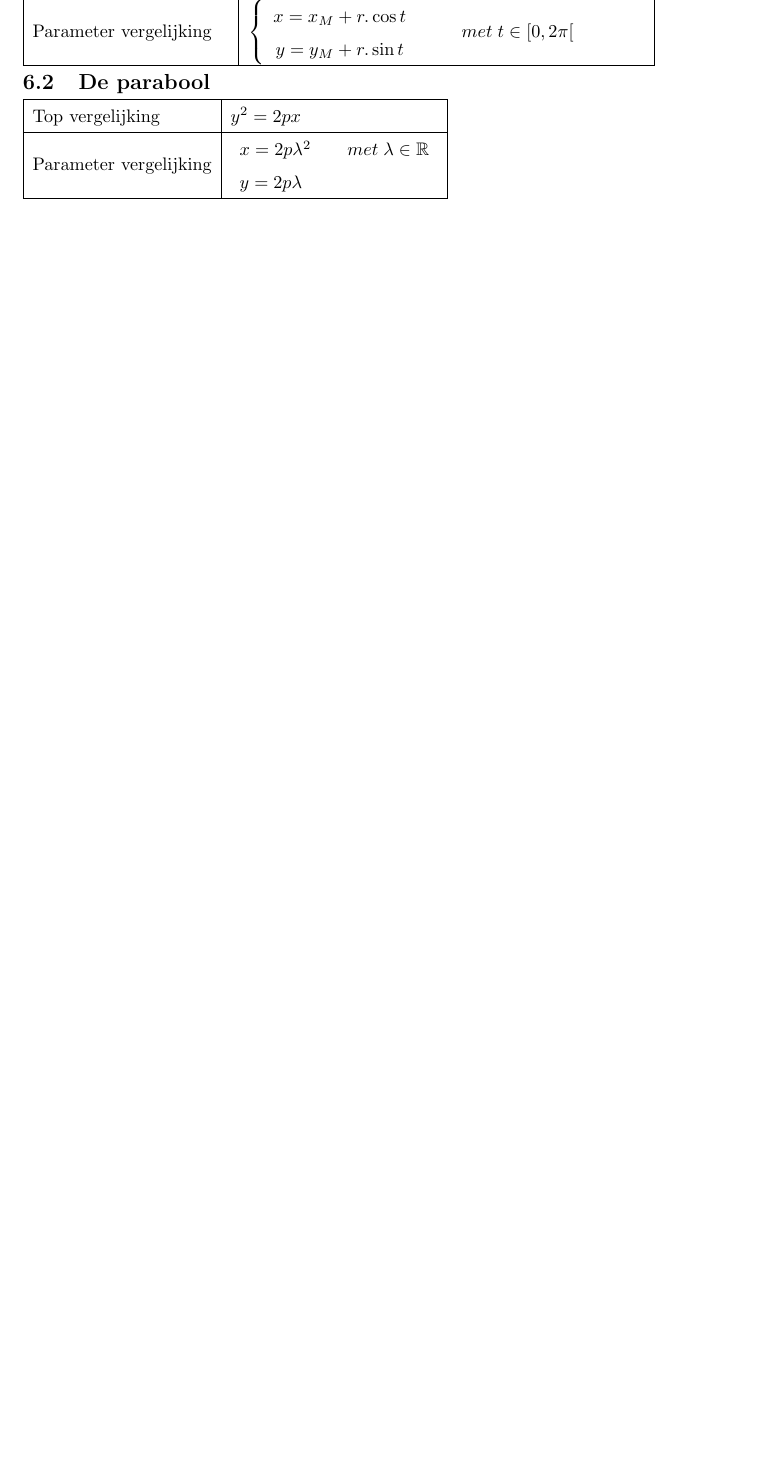
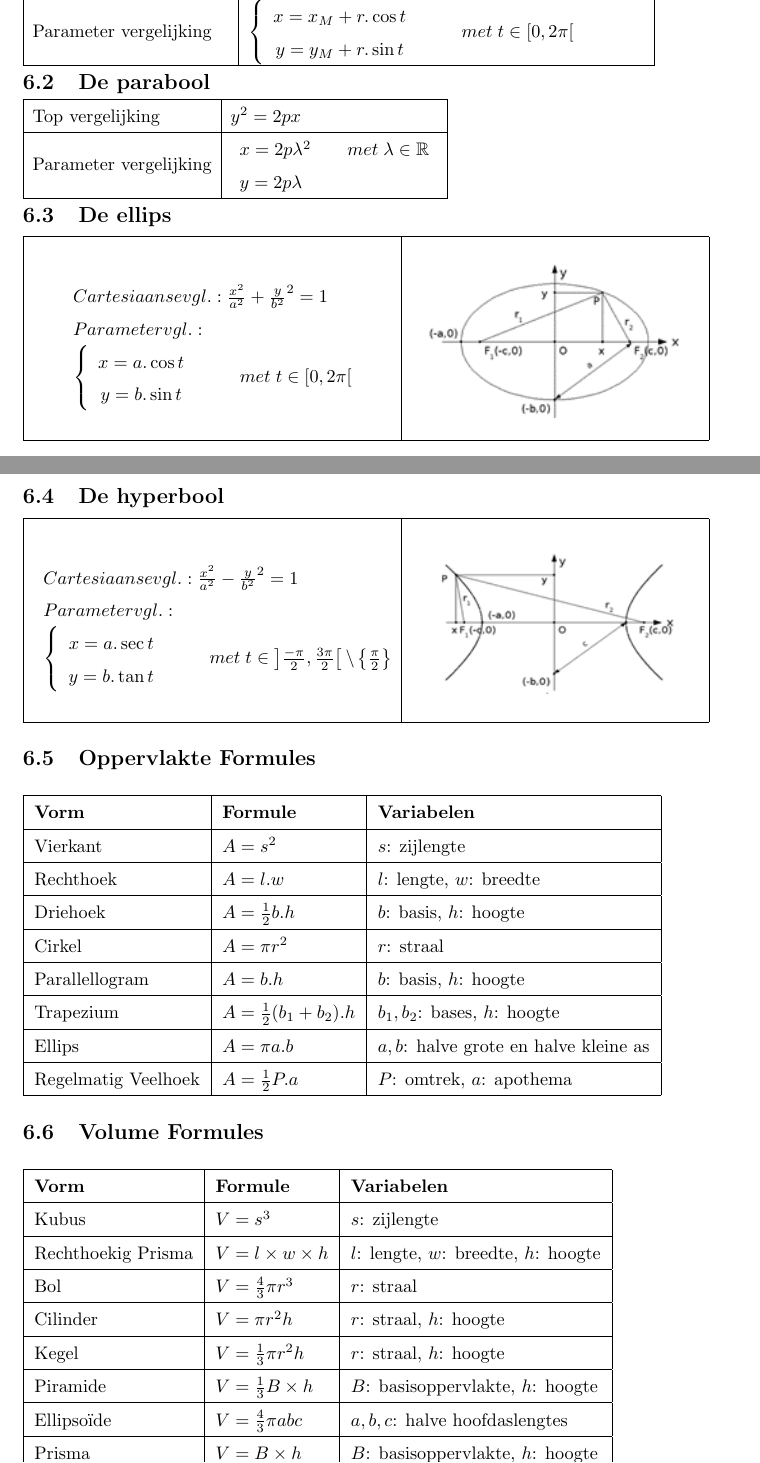
Before and after one commit to iansurf/Wiskunde, a LaTeX document (_SUBJ/VADEMECUM/vademecum.tex): part of page 10 of 11 before the commit and two parts of pages 10 and 11 of 12 after it, the two joined at a grey line, cut so that both start at the same text, the shorter picture padded with empty space. Compiled offline with pdfLaTeX.

Commit message:
volumes en opp

```diff
--- a/_SUBJ/VADEMECUM/vademecum.tex
+++ b/_SUBJ/VADEMECUM/vademecum.tex
@@ -630,8 +627,108 @@ y = 2p\lambda
 \hline
 \end{array}
 $
+\subsection{De ellips}
+\vspace{-3mm}
+\begin{table}[h!]
+    \begin{tabular}{|>{\centering\arraybackslash}m{0.5\textwidth}|>{\centering\arraybackslash}m{0.4\textwidth}|}
+        \hline
+        \[\begin{array}{l}
+Cartesiaanse{\rm{ }}vgl.{\rm{ }}:\frac{{{x^2}}}{{{a^2}}} + {\frac{y}{{{b^2}}}^2} = 1\\
+Parameter{\rm{ }}vgl.{\rm{ }}:\\
+\left\{ {\begin{array}{*{20}{c}}
+{x = a.\cos t}\\
+{y = b.\sin t}
+\end{array}} \right.\;\quad \quad met\;t \in \left[ {0,2\pi } \right[
+\end{array}\]
+        &
+        \vspace{2mm}
+        \begin{minipage}[t]{0.4\textwidth}
+            \centering
+            \includegraphics[width=0.9\textwidth]{image_ellips.png}
+        \end{minipage} \\
+        \hline
+    \end{tabular}
+\end{table}
 
 \newpage
+
+\subsection{De hyperbool}
+
+\vspace{-3mm}
+\begin{table}[h!]
+    \begin{tabular}{|>{\centering\arraybackslash}m{0.5\textwidth}|>{\centering\arraybackslash}m{0.4\textwidth}|}
+        \hline
+        \[\begin{array}{l}
+Cartesiaanse{\rm{ }}vgl.{\rm{ }}:\frac{{{x^2}}}{{{a^2}}} - {\frac{y}{{{b^2}}}^2} = 1\\
+Parameter{\rm{ }}vgl.{\rm{ }}:\\
+\left\{ {\begin{array}{*{20}{c}}
+{x = a.\sec t}\\
+{y = b.\tan t}
+\end{array}} \right.\;\quad \quad met\;t \in \left] {\frac{{ - \pi }}{2},\frac{{3\pi }}{2}} \right[\backslash \left\{ {\frac{\pi }{2}} \right\}
+\end{array}\]
+        &
+        \vspace{2mm}
+        \begin{minipage}[t]{0.4\textwidth}
+            \centering
+            \includegraphics[width=0.9\textwidth]{image_hyperbool.png}
+        \end{minipage} \\
+        \hline
+    \end{tabular}
+\end{table}
+
+\subsection{Oppervlakte Formules}
+
+\begin{table}[h!]
+\begin{tabular}{|l|l|l|}
+\hline
+\textbf{Vorm} & \textbf{Formule} & \textbf{Variabelen} \\
+\hline
+Vierkant & $A = s^2$ & $s$: zijlengte \\
+\hline
+Rechthoek & $A = l.w$ & $l$: lengte, $w$: breedte \\
+\hline
+Driehoek & $A = \frac{1}{2} b.h$ & $b$: basis, $h$: hoogte \\
+\hline
+Cirkel & $A = \pi r^2$ & $r$: straal \\
+\hline
+Parallellogram & $A = b.h$ & $b$: basis, $h$: hoogte \\
+\hline
+Trapezium & $A = \frac{1}{2} (b_1 + b_2).h$ & $b_1, b_2$: bases, $h$: hoogte \\
+\hline
+Ellips & $A = \pi a.b$ & $a, b$: halve grote en halve kleine as \\
+\hline
+Regelmatig Veelhoek & $A = \frac{1}{2} P.a$ & $P$: omtrek, $a$: apothema \\
+\hline
+\end{tabular}
+\end{table}
+
+\subsection{Volume Formules}
+
+\begin{table}[h!]
+\begin{tabular}{|l|l|l|}
+\hline
+\textbf{Vorm} & \textbf{Formule} & \textbf{Variabelen} \\
+\hline
+Kubus & $V = s^3$ & $s$: zijlengte \\
+\hline
+Rechthoekig Prisma & $V = l \times w \times h$ & $l$: lengte, $w$: breedte, $h$: hoogte \\
+\hline
+Bol & $V = \frac{4}{3} \pi r^3$ & $r$: straal \\
+\hline
+Cilinder & $V = \pi r^2 h$ & $r$: straal, $h$: hoogte \\
+\hline
+Kegel & $V = \frac{1}{3} \pi r^2 h$ & $r$: straal, $h$: hoogte \\
+\hline
+Piramide & $V = \frac{1}{3} B \times h$ & $B$: basisoppervlakte, $h$: hoogte \\
+\hline
+Ellipsoïde & $V = \frac{4}{3} \pi a b c$ & $a, b, c$: halve hoofdaslengtes \\
+\hline
+Prisma & $V = B \times h$ & $B$: basisoppervlakte, $h$: hoogte \\
+\hline
+\end{tabular}
+\end{table}
+
+
 
 \section{Diversen}
 \subsection{Wiskundige Symbolen (ISO 31/XI)}
```
Also changed, not shown: _SUBJ/VADEMECUM/Vademecum.pdf, _SUBJ/VADEMECUM/image_ellips.png (added), _SUBJ/VADEMECUM/image_hyperbool.png (added), _SUBJ/VADEMECUM/vademecum.tex (33 more changed lines), 4 other files.
